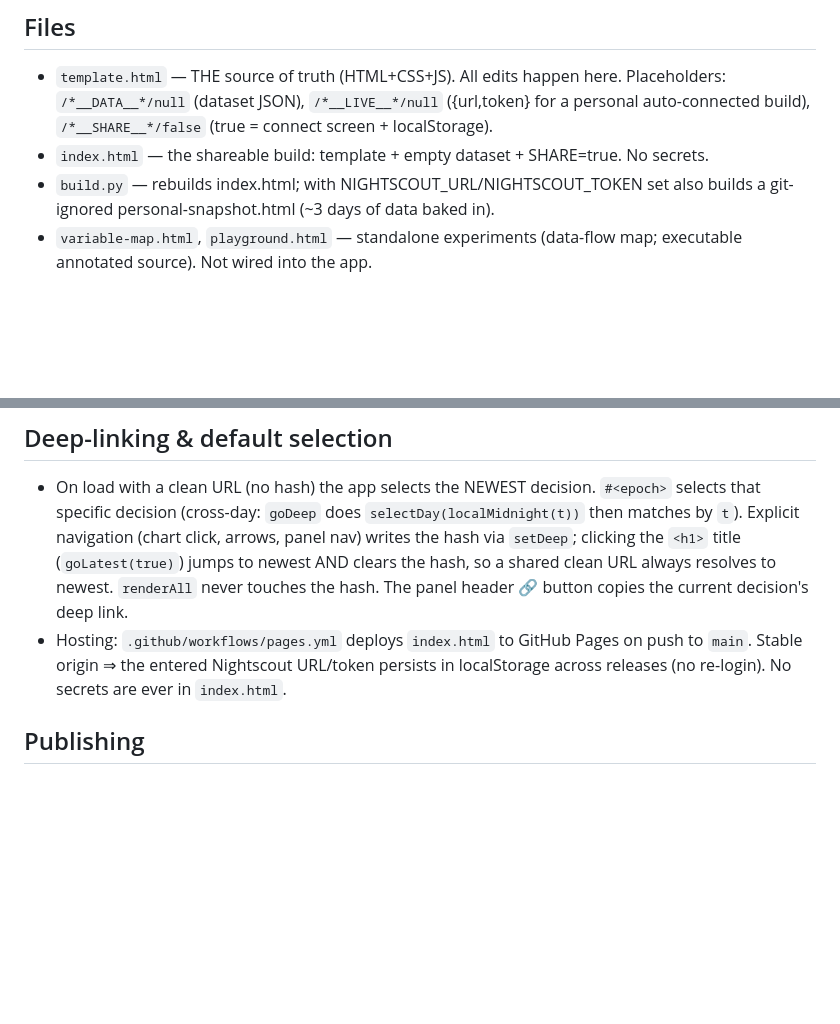
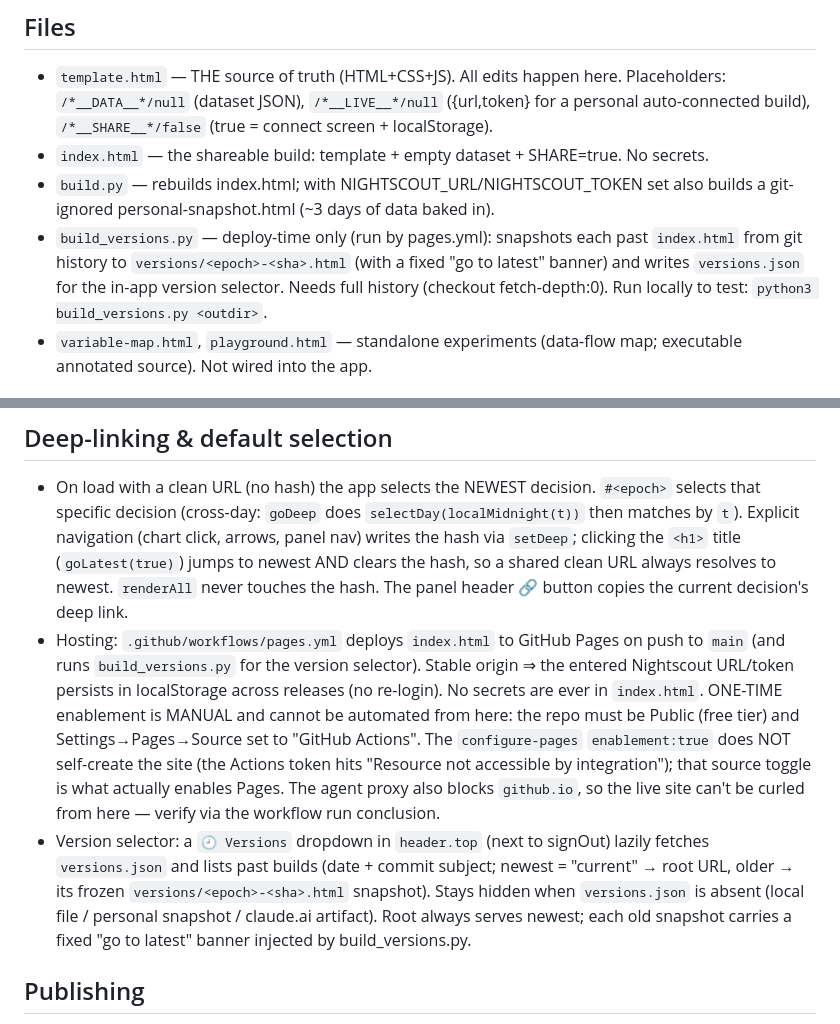
Before and after one commit to tlray/trio-inspector, a Markdown page: CLAUDE.md, 2 parts joined by grey strips. GitHub-like rendering; blank space fills up the shorter version.

```diff
--- a/CLAUDE.md
+++ b/CLAUDE.md
@@ -10,6 +10,10 @@ own Nightscout site. Everything lives in ONE template; builds are string substit
 - `index.html` — the shareable build: template + empty dataset + SHARE=true. No secrets.
 - `build.py` — rebuilds index.html; with NIGHTSCOUT_URL/NIGHTSCOUT_TOKEN set also builds a
   git-ignored personal-snapshot.html (~3 days of data baked in).
+- `build_versions.py` — deploy-time only (run by pages.yml): snapshots each past `index.html`
+  from git history to `versions/<epoch>-<sha>.html` (with a fixed "go to latest" banner) and
+  writes `versions.json` for the in-app version selector. Needs full history (checkout
+  fetch-depth:0). Run locally to test: `python3 build_versions.py <outdir>`.
 - `variable-map.html`, `playground.html` — standalone experiments (data-flow map; executable
   annotated source). Not wired into the app.
 
@@ -81,8 +85,19 @@ own Nightscout site. Everything lives in ONE template; builds are string substit
   so a shared clean URL always resolves to newest. `renderAll` never touches the hash.
   The panel header 🔗 button copies the current decision's deep link.
 - Hosting: `.github/workflows/pages.yml` deploys `index.html` to GitHub Pages on push to
-  `main`. Stable origin ⇒ the entered Nightscout URL/token persists in localStorage across
-  releases (no re-login). No secrets are ever in `index.html`.
+  `main` (and runs `build_versions.py` for the version selector). Stable origin ⇒ the entered
+  Nightscout URL/token persists in localStorage across releases (no re-login). No secrets are
+  ever in `index.html`. ONE-TIME enablement is MANUAL and cannot be automated from here: the
+  repo must be Public (free tier) and Settings→Pages→Source set to "GitHub Actions". The
+  `configure-pages` `enablement:true` does NOT self-create the site (the Actions token hits
+  "Resource not accessible by integration"); that source toggle is what actually enables Pages.
+  The agent proxy also blocks `github.io`, so the live site can't be curled from here — verify
+  via the workflow run conclusion.
+- Version selector: a `🕘 Versions` dropdown in `header.top` (next to signOut) lazily fetches
+  `versions.json` and lists past builds (date + commit subject; newest = "current" → root URL,
+  older → its frozen `versions/<epoch>-<sha>.html` snapshot). Stays hidden when `versions.json`
+  is absent (local file / personal snapshot / claude.ai artifact). Root always serves newest;
+  each old snapshot carries a fixed "go to latest" banner injected by build_versions.py.
 
 ## Publishing
 - The app is published as a claude.ai artifact. To keep updating the SAME page from a new
```
Also changed, not shown: README.md (+17 -0 lines).
